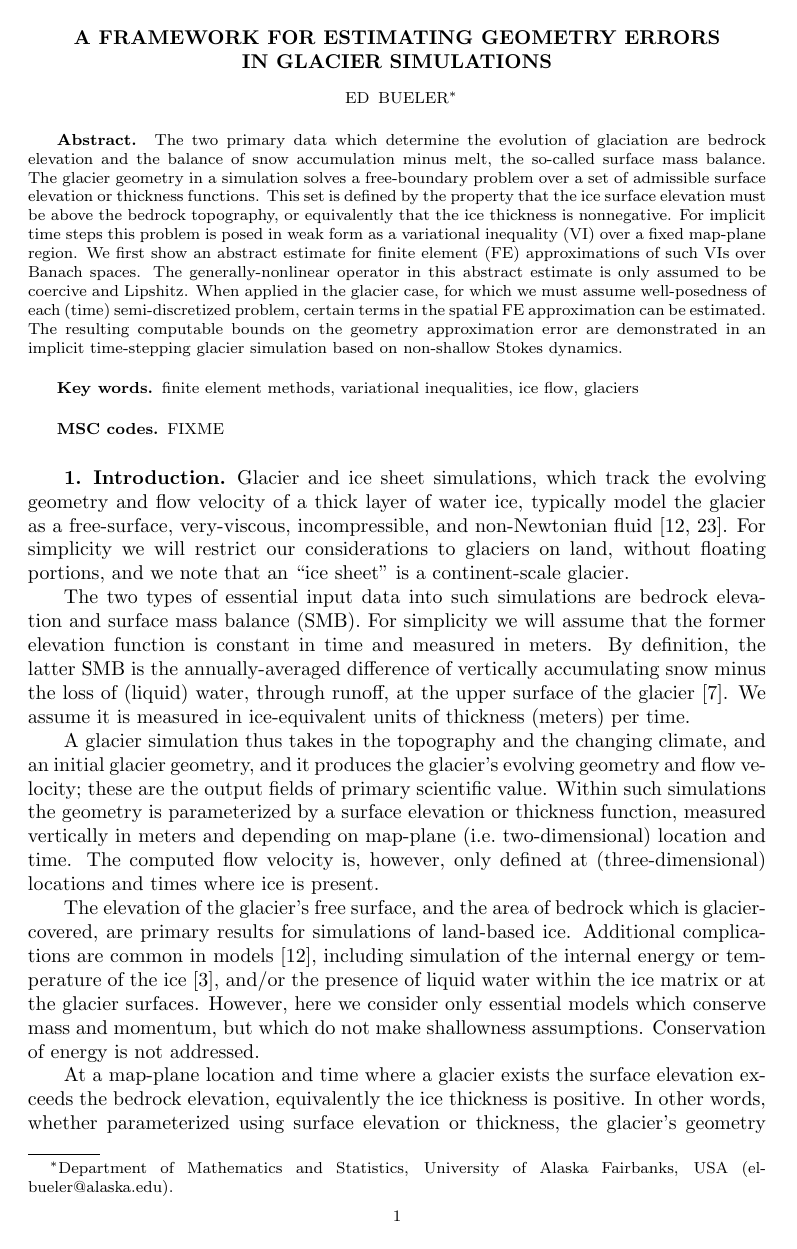
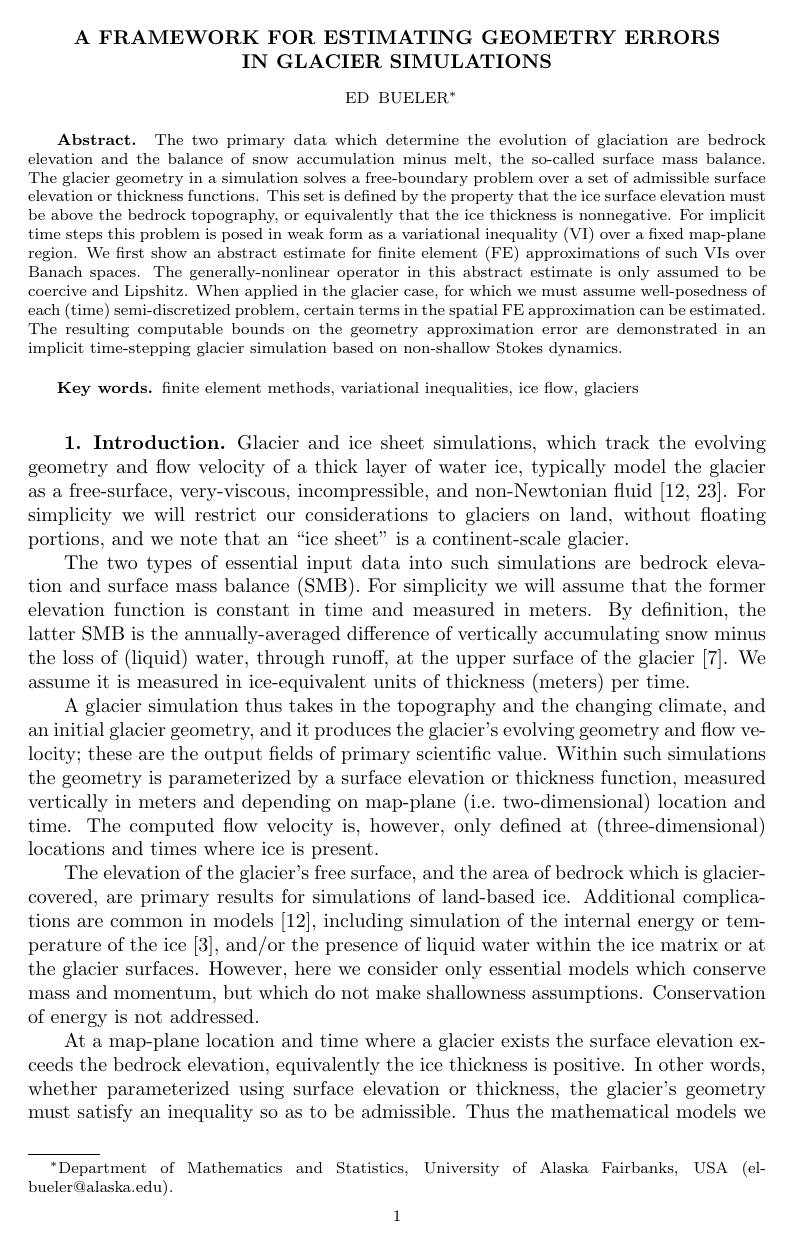
Before and after one commit to bueler/glacier-fe-estimate, a LaTeX paper (paper/estimate.tex): page 1 of 11. Compiled offline with pdfLaTeX.

Commit message:
minor declutter

```diff
--- a/paper/estimate.tex
+++ b/paper/estimate.tex
@@ -89,9 +89,9 @@ finite element methods, variational inequalities, ice flow, glaciers
 \end{keywords}
 
 % REQUIRED
-\begin{MSCcodes}
-FIXME
-\end{MSCcodes}
+%\begin{MSCcodes}
+%FIXME
+%\end{MSCcodes}
 
 
 \section{Introduction} \label{sec:intro}
```
